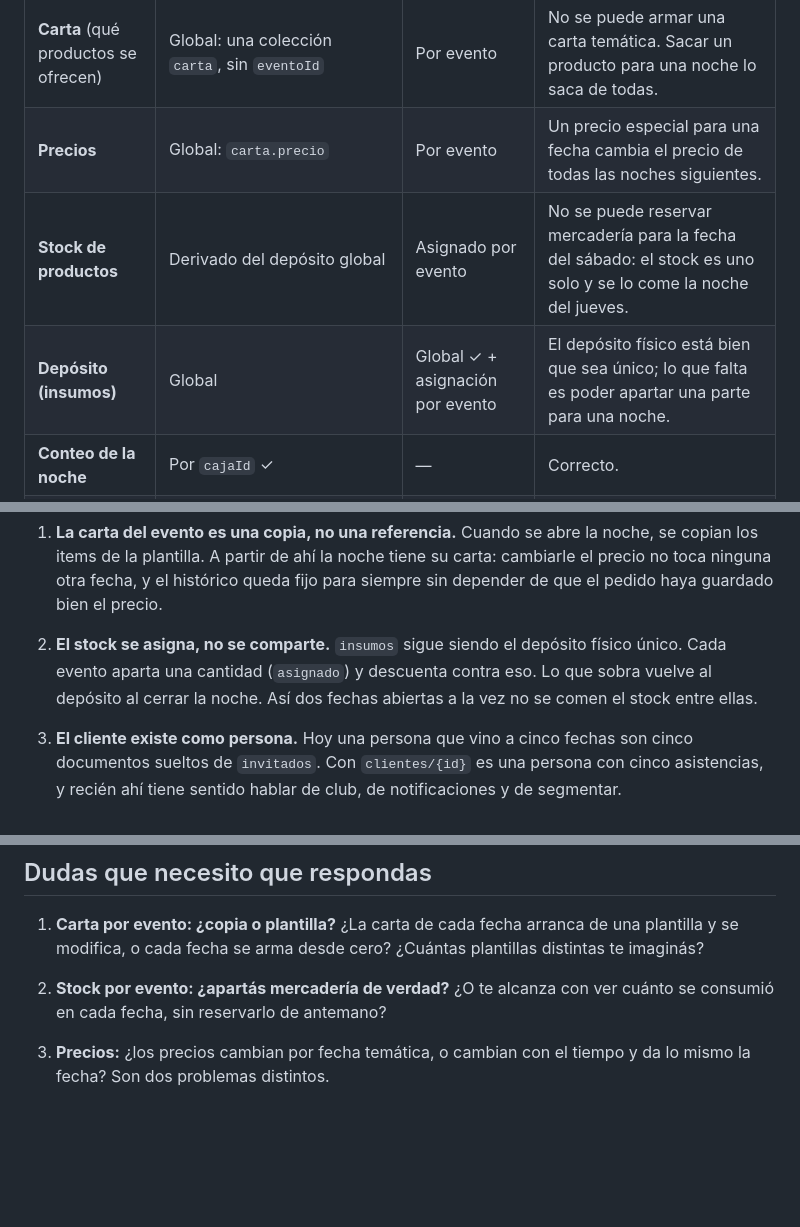
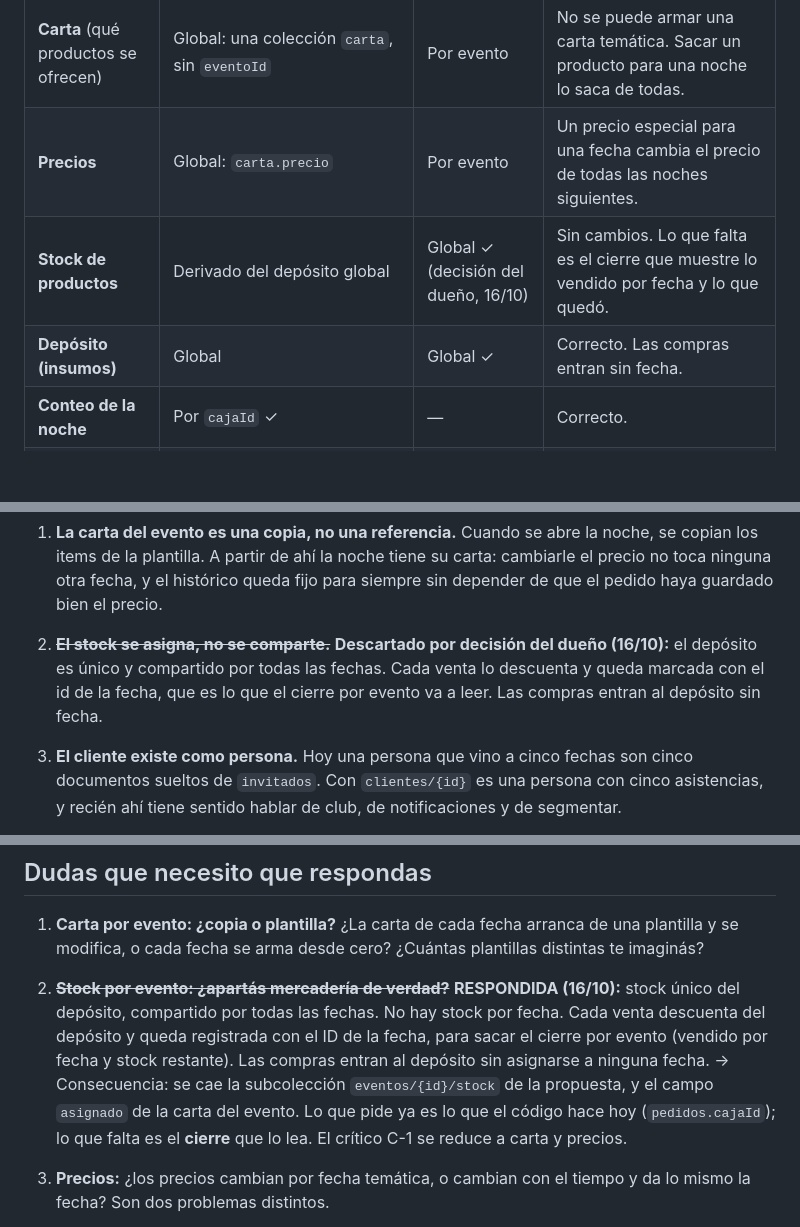
Before and after one commit to emma-argenbras/El-Sotano-Bar, a Markdown page: AUDITORIA.md, 3 parts joined by grey strips. Rendered like a GitHub page; blank space fills up the shorter version.

Commit message:
La duda 2 queda respondida: el depósito es uno solo
Stock único compartido por todas las fechas. Cada venta lo descuenta y
queda marcada con el id de la fecha, que es lo que va a leer el cierre
por evento. Las compras entran sin fecha.

Se cae de la propuesta el stock asignado por evento. El crítico C-1 se
reduce a carta y precios.

Co-Authored-By: Claude Opus 5 <noreply@anthropic.com>
Claude-Session: https://claude.ai/code/session_01C7DVbeDfnA9rJSgNKzbhLE

```diff
--- a/AUDITORIA.md
+++ b/AUDITORIA.md
@@ -311,8 +311,8 @@ reglas. Ver hallazgo C-2: esto tiene consecuencias de fondo.
 |---|---|---|---|
 | **Carta** (qué productos se ofrecen) | Global: una colección `carta`, sin `eventoId` | Por evento | No se puede armar una carta temática. Sacar un producto para una noche lo saca de todas. |
 | **Precios** | Global: `carta.precio` | Por evento | Un precio especial para una fecha cambia el precio de todas las noches siguientes. |
-| **Stock de productos** | Derivado del depósito global | Asignado por evento | No se puede reservar mercadería para la fecha del sábado: el stock es uno solo y se lo come la noche del jueves. |
-| **Depósito (insumos)** | Global | Global ✓ + asignación por evento | El depósito físico está bien que sea único; lo que falta es poder apartar una parte para una noche. |
+| **Stock de productos** | Derivado del depósito global | Global ✓ (decisión del dueño, 16/10) | Sin cambios. Lo que falta es el cierre que muestre lo vendido por fecha y lo que quedó. |
+| **Depósito (insumos)** | Global | Global ✓ | Correcto. Las compras entran sin fecha. |
 | **Conteo de la noche** | Por `cajaId` ✓ | — | Correcto. |
 | **Cupo** | Por evento ✓ (`registros/{eventoId}`) | — | Correcto. |
 | **Invitados** | Por evento ✓ | — | Correcto. |
@@ -531,10 +530,10 @@ cambios/{id}                          ← NUEVO: registro de cambios sensibles
    carta: cambiarle el precio no toca ninguna otra fecha, y el histórico queda
    fijo para siempre sin depender de que el pedido haya guardado bien el precio.
 
-2. **El stock se asigna, no se comparte.** `insumos` sigue siendo el depósito
-   físico único. Cada evento aparta una cantidad (`asignado`) y descuenta contra
-   eso. Lo que sobra vuelve al depósito al cerrar la noche. Así dos fechas
-   abiertas a la vez no se comen el stock entre ellas.
+2. ~~**El stock se asigna, no se comparte.**~~ **Descartado por decisión del
+   dueño (16/10):** el depósito es único y compartido por todas las fechas. Cada
+   venta lo descuenta y queda marcada con el id de la fecha, que es lo que el
+   cierre por evento va a leer. Las compras entran al depósito sin fecha.
 
 3. **El cliente existe como persona.** Hoy una persona que vino a cinco fechas
    son cinco documentos sueltos de `invitados`. Con `clientes/{id}` es una
@@ -554,8 +553,16 @@ algo para hacer la semana de una fecha.
    una plantilla y se modifica, o cada fecha se arma desde cero? ¿Cuántas
    plantillas distintas te imaginás?
 
-2. **Stock por evento: ¿apartás mercadería de verdad?** ¿O te alcanza con ver
-   cuánto se consumió en cada fecha, sin reservarlo de antemano?
+2. ~~**Stock por evento: ¿apartás mercadería de verdad?**~~
+   **RESPONDIDA (16/10):** stock único del depósito, compartido por todas las
+   fechas. No hay stock por fecha. Cada venta descuenta del depósito y queda
+   registrada con el ID de la fecha, para sacar el cierre por evento (vendido
+   por fecha y stock restante). Las compras entran al depósito sin asignarse a
+   ninguna fecha.
+   → Consecuencia: se cae la subcolección `eventos/{id}/stock` de la propuesta,
+   y el campo `asignado` de la carta del evento. Lo que pide ya es lo que el
+   código hace hoy (`pedidos.cajaId`); lo que falta es el **cierre** que lo
+   lea. El crítico C-1 se reduce a carta y precios.
 
 3. **Precios:** ¿los precios cambian por fecha temática, o cambian con el tiempo
    y da lo mismo la fecha? Son dos problemas distintos.
```
Also changed, not shown: other parts of AUDITORIA.md (+1 -2 lines).
